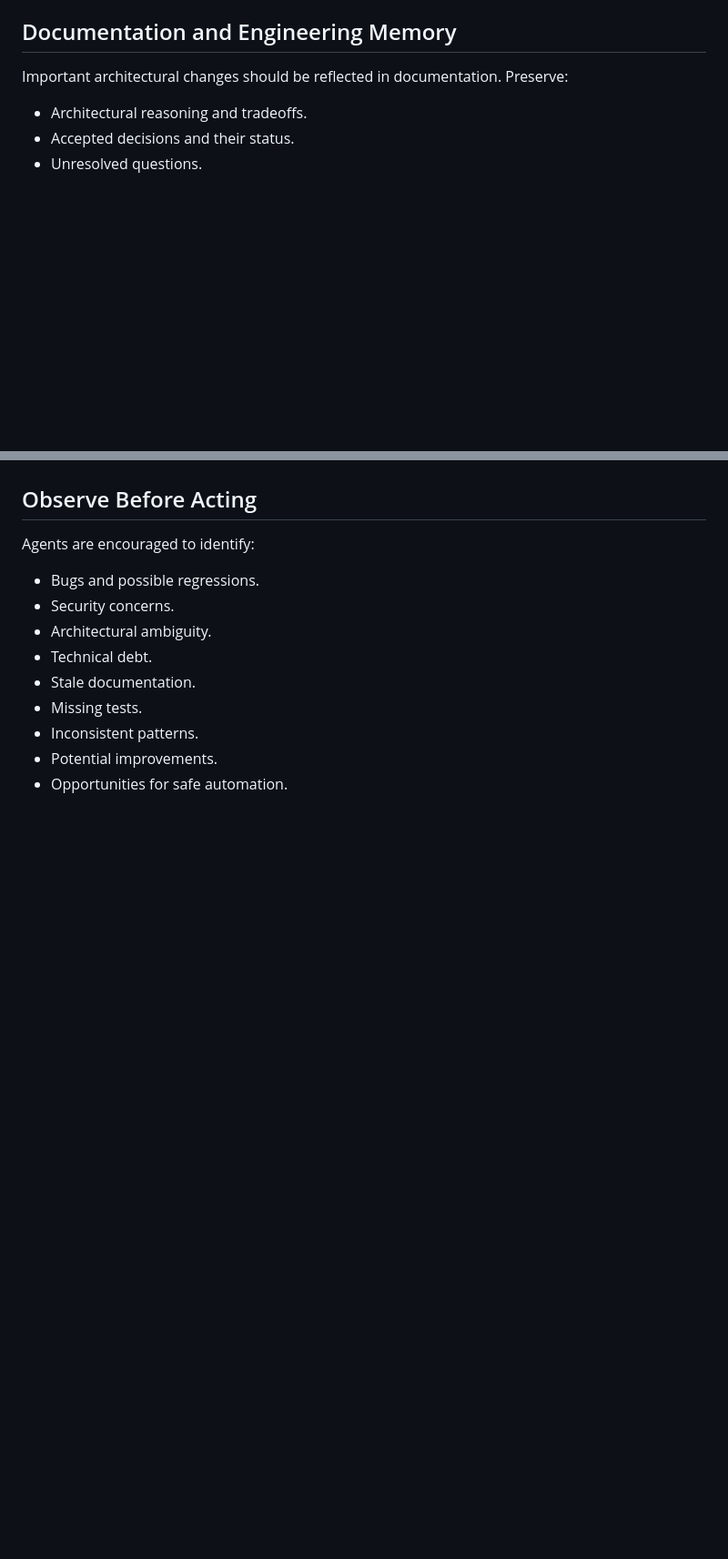
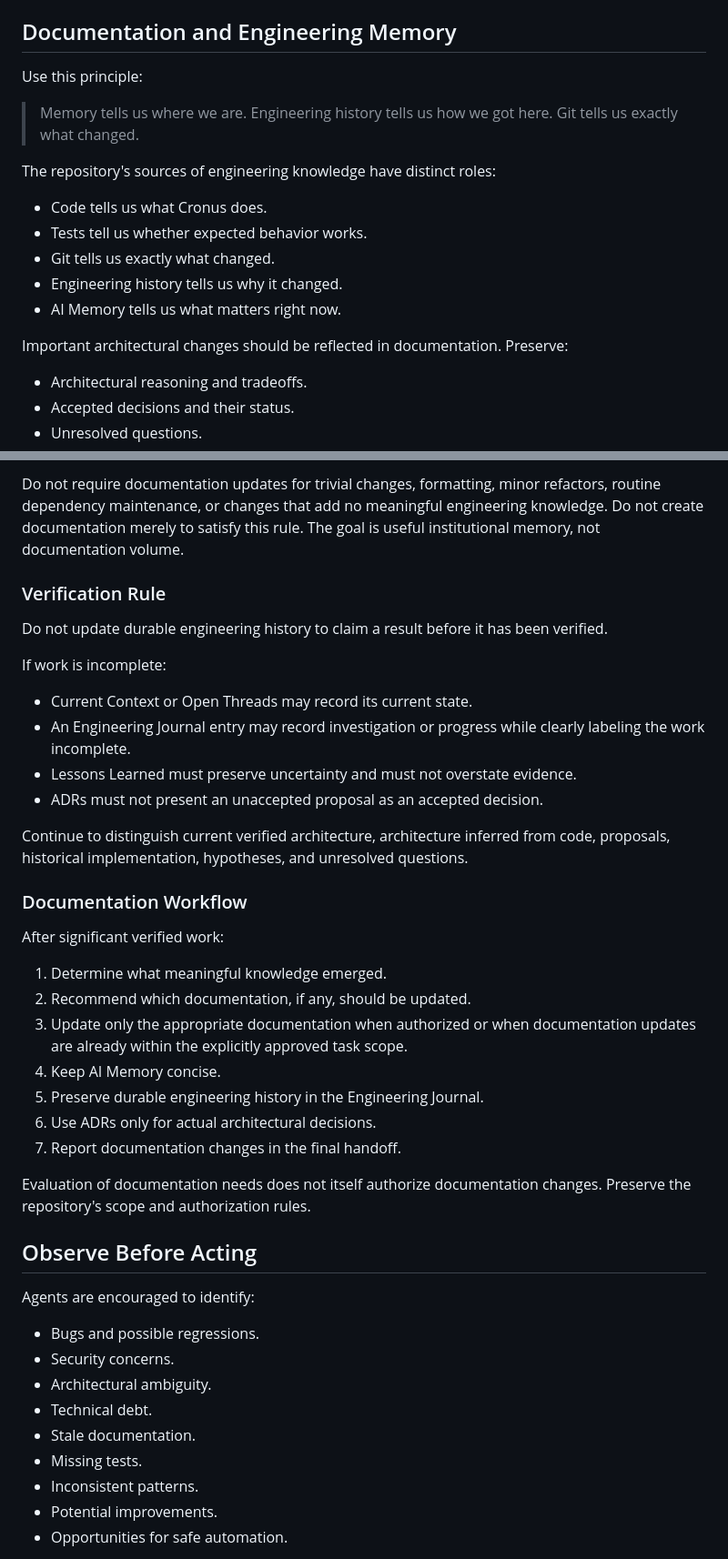
Before and after one commit to LiteRoc/Cronus, a Markdown page: AGENTS.md, 2 parts joined by grey strips. Shown at 91% size. GitHub-like rendering; blank space fills up the shorter version.

Commit message:
Establish Cronus engineering memory workflow

```diff
--- a/AGENTS.md
+++ b/AGENTS.md
@@ -290,6 +290,18 @@ Treat cron, preventive-maintenance generation, lifecycle recomputation, notifica
 
 ## Documentation and Engineering Memory
 
+Use this principle:
+
+> Memory tells us where we are. Engineering history tells us how we got here. Git tells us exactly what changed.
+
+The repository's sources of engineering knowledge have distinct roles:
+
+- Code tells us what Cronus does.
+- Tests tell us whether expected behavior works.
+- Git tells us exactly what changed.
+- Engineering history tells us why it changed.
+- AI Memory tells us what matters right now.
+
 Important architectural changes should be reflected in documentation. Preserve:
 
 - Architectural reasoning and tradeoffs.
@@ -313,3 +386,31 @@ Do not turn a proposal or comment into an accepted architectural decision withou
+Do not require documentation updates for trivial changes, formatting, minor refactors, routine dependency maintenance, or changes that add no meaningful engineering knowledge. Do not create documentation merely to satisfy this rule. The goal is useful institutional memory, not documentation volume.
+
+### Verification Rule
+
+Do not update durable engineering history to claim a result before it has been verified.
+
+If work is incomplete:
+
+- Current Context or Open Threads may record its current state.
+- An Engineering Journal entry may record investigation or progress while clearly labeling the work incomplete.
+- Lessons Learned must preserve uncertainty and must not overstate evidence.
+- ADRs must not present an unaccepted proposal as an accepted decision.
+
+Continue to distinguish current verified architecture, architecture inferred from code, proposals, historical implementation, hypotheses, and unresolved questions.
+
+### Documentation Workflow
+
+After significant verified work:
+
+1. Determine what meaningful knowledge emerged.
+2. Recommend which documentation, if any, should be updated.
+3. Update only the appropriate documentation when authorized or when documentation updates are already within the explicitly approved task scope.
+4. Keep AI Memory concise.
+5. Preserve durable engineering history in the Engineering Journal.
+6. Use ADRs only for actual architectural decisions.
+7. Report documentation changes in the final handoff.
+
+Evaluation of documentation needs does not itself authorize documentation changes. Preserve the repository's scope and authorization rules.
 
 ## Observe Before Acting
 
```
Also changed, not shown: other parts of AGENTS.md (+61 -0 lines).
